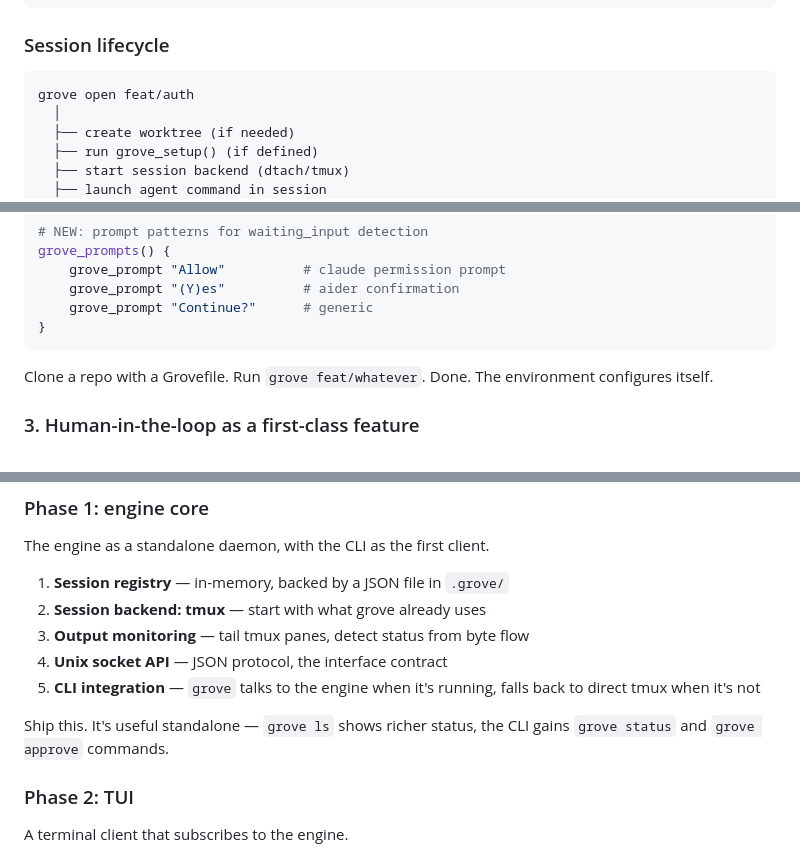
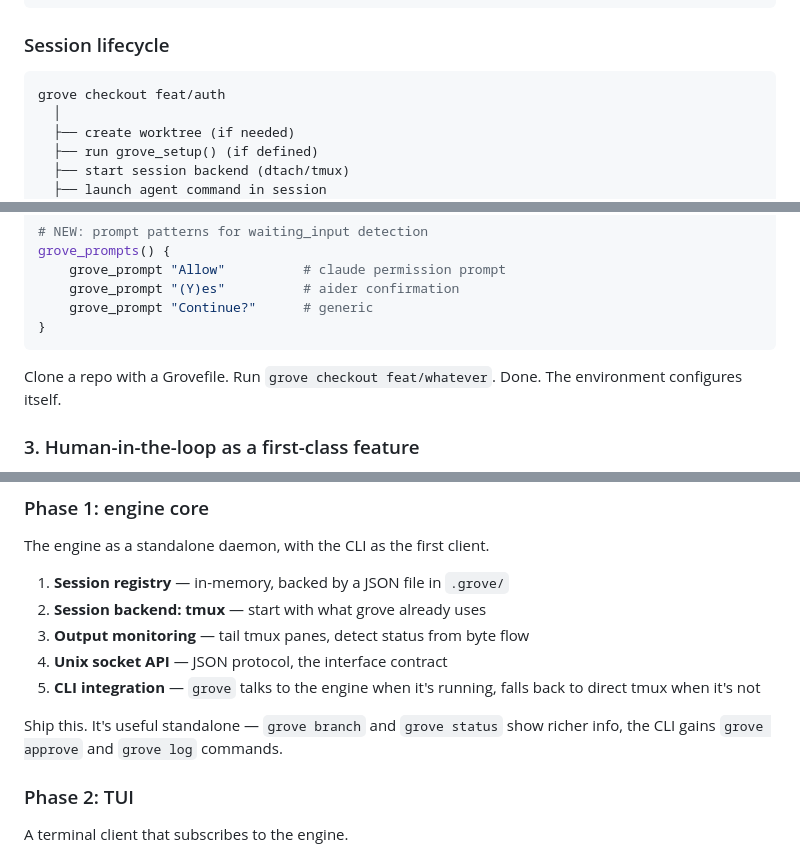
Before and after one commit to dylangroos/grove, a Markdown page: BRAINSTORM.md, 3 parts joined by grey strips. Drawn GitHub-style.

````diff
--- a/BRAINSTORM.md
+++ b/BRAINSTORM.md
@@ -102,7 +205,7 @@ session {
 ### Session lifecycle
 
 ```
-grove open feat/auth
+grove checkout feat/auth
   │
   ├── create worktree (if needed)
   ├── run grove_setup() (if defined)
@@ -288,7 +396,7 @@ grove_prompts() {
 }
 ```
 
-Clone a repo with a Grovefile. Run `grove feat/whatever`. Done. The
+Clone a repo with a Grovefile. Run `grove checkout feat/whatever`. Done. The
 environment configures itself.
 
 ### 3. Human-in-the-loop as a first-class feature
@@ -324,8 +432,8 @@ The engine as a standalone daemon, with the CLI as the first client.
 5. **CLI integration** — `grove` talks to the engine when it's running,
    falls back to direct tmux when it's not
 
-Ship this. It's useful standalone — `grove ls` shows richer status, the CLI
-gains `grove status` and `grove approve` commands.
+Ship this. It's useful standalone — `grove branch` and `grove status` show
+richer info, the CLI gains `grove approve` and `grove log` commands.
 
 ### Phase 2: TUI
 
````
Also changed, not shown: other parts of BRAINSTORM.md (+118 -10 lines).
